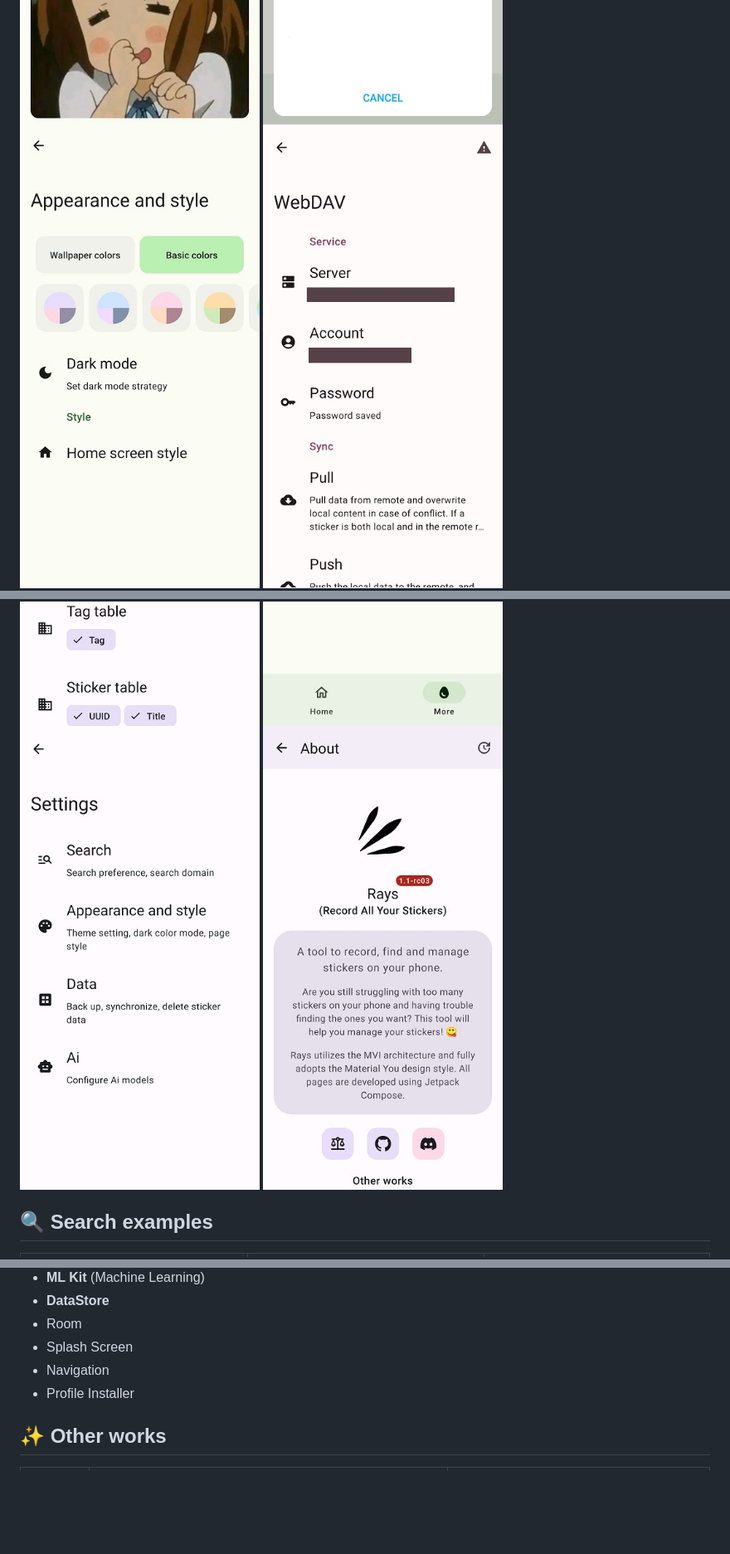
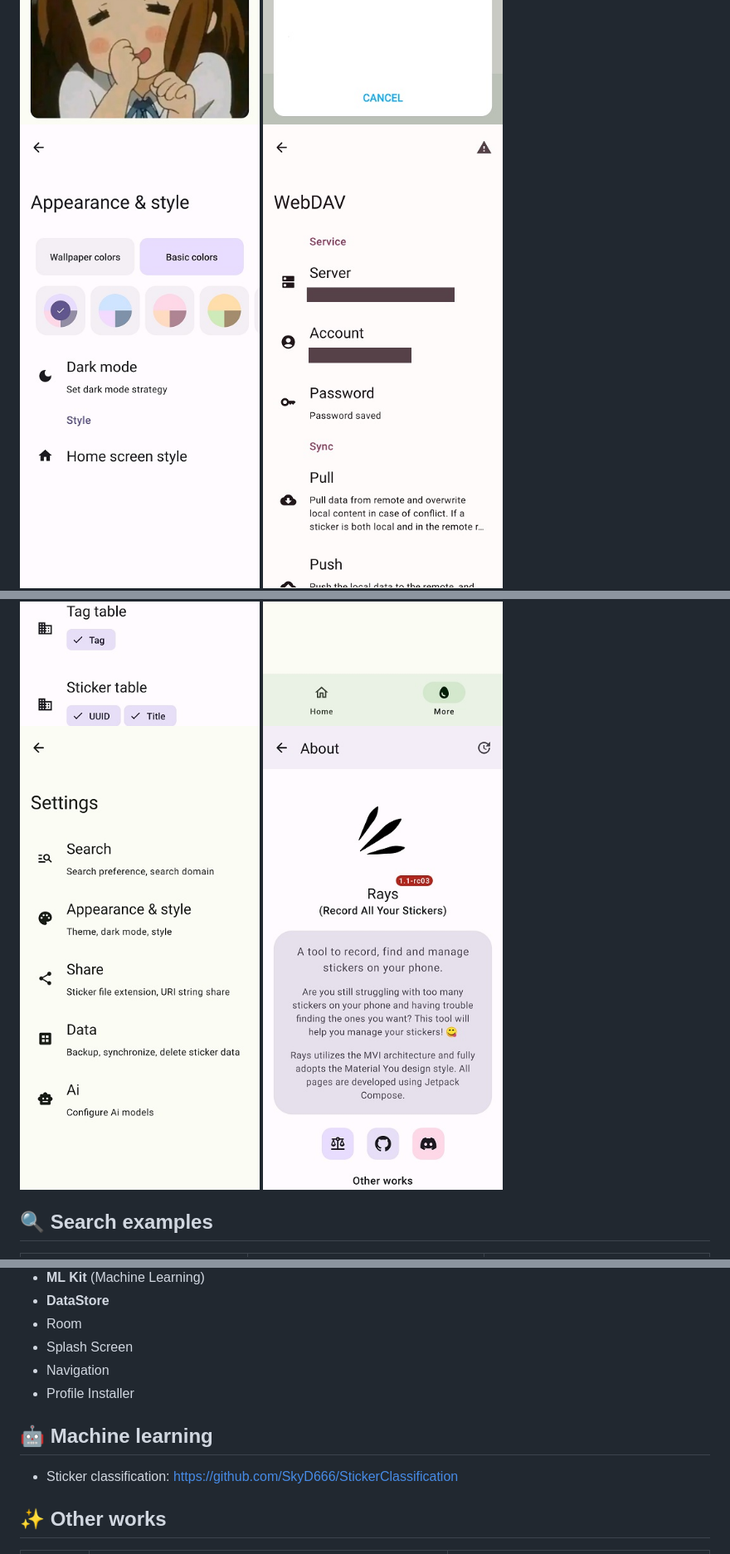
Before and after one commit to 4beru/stickly-android-app, a Markdown page: README.md, 3 parts joined by grey strips. Shown at 83% size. Rendered like a GitHub page; pictures changed too: image/en/ic_appearance_screen.jpg, image/en/ic_settings_screen.jpg; blank space fills up the shorter version.

Commit message:
[doc]Update README and Screenshots

```diff
--- a/README.md
+++ b/README.md
@@ -119,6 +119,10 @@ Note: **and** logic is represented by **space, tab, line break**, multiple of th
 - Navigation
 - Profile Installer
 
+## 🤖 Machine learning
+
+- Sticker classification: https://github.com/SkyD666/StickerClassification
+
 ## ✨ Other works
 
 <table>
```
Also changed, not shown: doc/README/README-zh-rCN.md (+4 -0 lines), image/zh-rCN/ic_appearance_screen.jpg, image/zh-rCN/ic_settings_screen.jpg.
